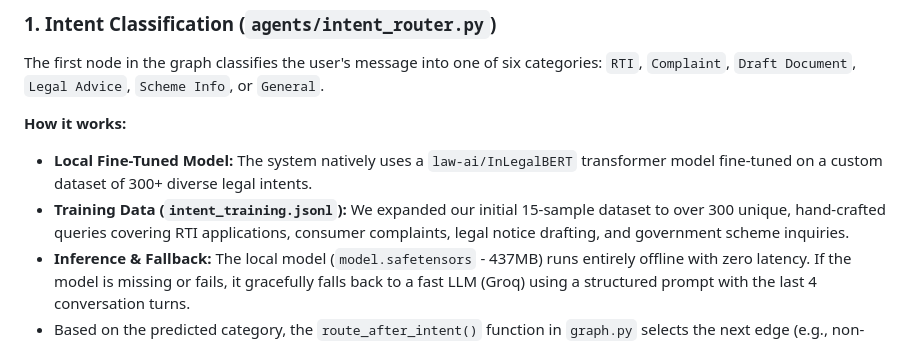
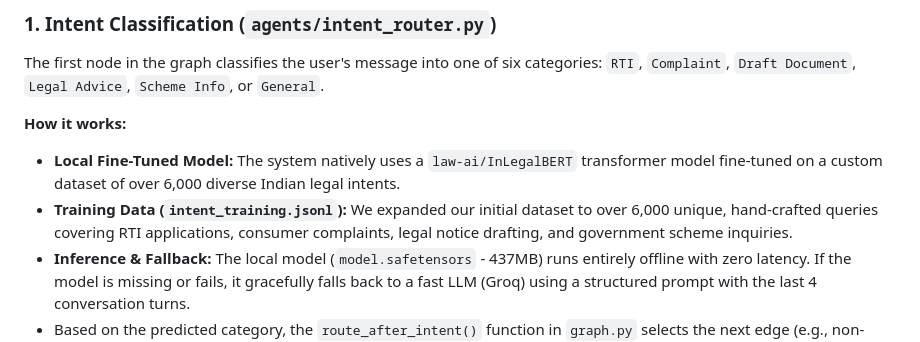
Before and after one commit to Manas8112/Jansathi, a Markdown page: README.md, the part around the change. GitHub-like rendering.

Commit message:
Update dataset size to 6000 in README

```diff
--- a/README.md
+++ b/README.md
@@ -82,8 +82,8 @@ graph TD
 The first node in the graph classifies the user's message into one of six categories: `RTI`, `Complaint`, `Draft Document`, `Legal Advice`, `Scheme Info`, or `General`.
 
 **How it works:**
-- **Local Fine-Tuned Model:** The system natively uses a `law-ai/InLegalBERT` transformer model fine-tuned on a custom dataset of 300+ diverse legal intents.
-- **Training Data (`intent_training.jsonl`):** We expanded our initial 15-sample dataset to over 300 unique, hand-crafted queries covering RTI applications, consumer complaints, legal notice drafting, and government scheme inquiries.
+- **Local Fine-Tuned Model:** The system natively uses a `law-ai/InLegalBERT` transformer model fine-tuned on a custom dataset of over 6,000 diverse Indian legal intents.
+- **Training Data (`intent_training.jsonl`):** We expanded our initial dataset to over 6,000 unique, hand-crafted queries covering RTI applications, consumer complaints, legal notice drafting, and government scheme inquiries.
 - **Inference & Fallback:** The local model (`model.safetensors` - 437MB) runs entirely offline with zero latency. If the model is missing or fails, it gracefully falls back to a fast LLM (Groq) using a structured prompt with the last 4 conversation turns.
 - Based on the predicted category, the `route_after_intent()` function in `graph.py` selects the next edge (e.g., non-general intents go to the `knowledge_graph` node).
 
```
